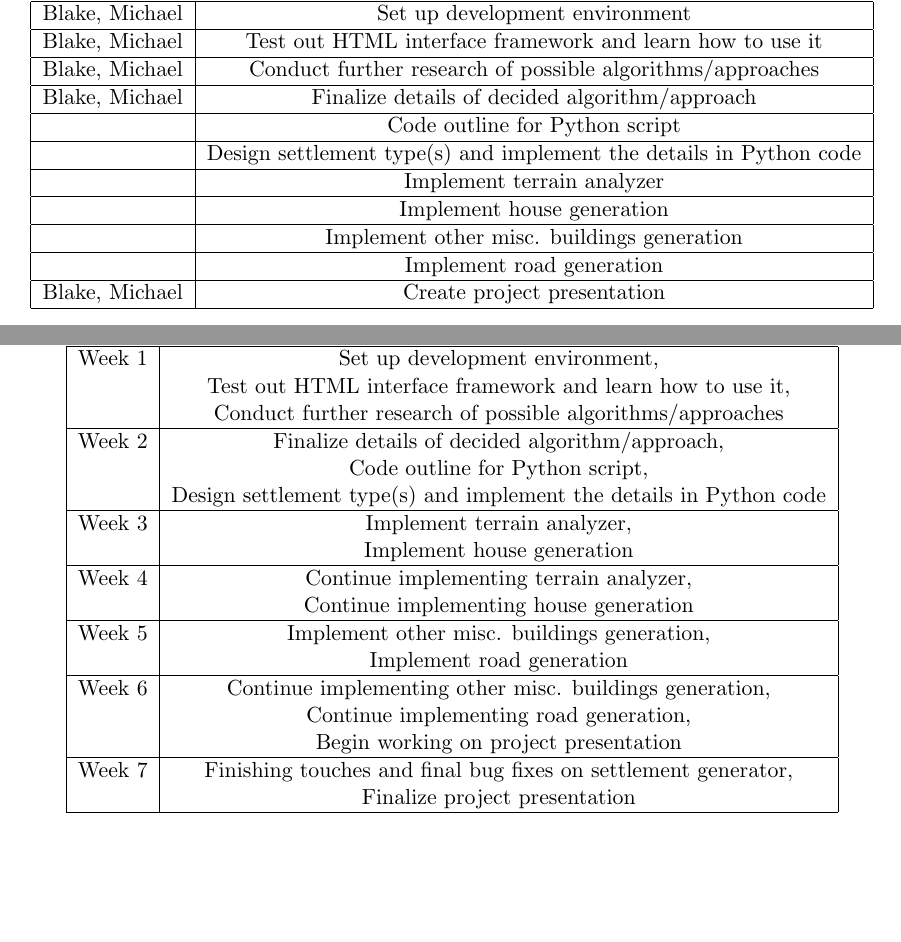
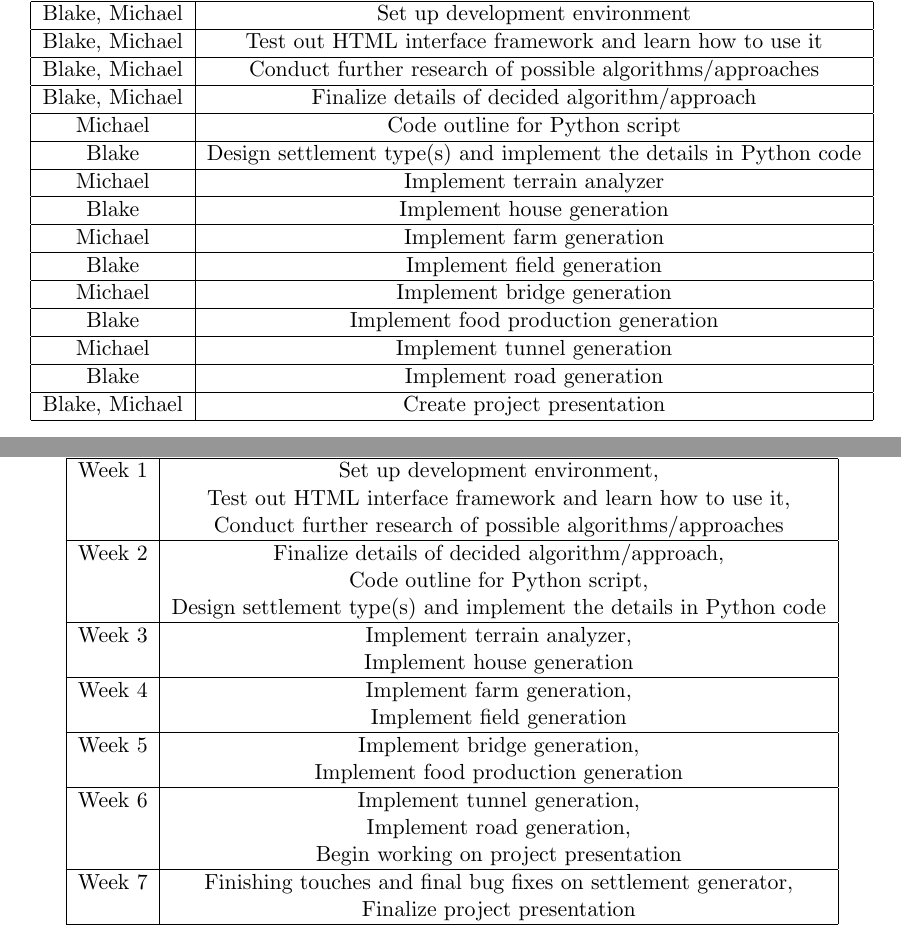
Before and after one commit to BlakePatterson/CIS-5603-Minecraft-Settlement-Generation-AI, a LaTeX document (ProjectPlan/MCSGProjectPlan.tex): two parts of pages 4 and 5 of 6, joined at a grey line, cut so that both start at the same text, the shorter picture padded with empty space. Compiled offline with pdfLaTeX.

Commit message:
added more tasks and updated timetable

```diff
--- a/ProjectPlan/MCSGProjectPlan.tex
+++ b/ProjectPlan/MCSGProjectPlan.tex
@@ -48,17 +48,25 @@
 	\hline
 	Blake, Michael & Finalize details of decided algorithm/approach \\
 	\hline
-	 & Code outline for Python script \\
+	Michael & Code outline for Python script \\
 	\hline
-	 & Design settlement type(s) and implement the details in Python code \\
+	Blake & Design settlement type(s) and implement the details in Python code \\
 	\hline
-	 & Implement terrain analyzer \\
+	Michael & Implement terrain analyzer \\
 	\hline
-	 & Implement house generation \\
+	Blake & Implement house generation \\
 	\hline
-	 & Implement other misc. buildings generation \\
+	Michael & Implement farm generation \\
 	\hline
-	 & Implement road generation \\
+	Blake & Implement field generation \\
+	\hline
+	Michael & Implement bridge generation \\
+	\hline
+	Blake & Implement food production generation \\
+	\hline
+	Michael & Implement tunnel generation \\
+	\hline
+	Blake & Implement road generation \\
 	\hline
 	Blake, Michael & Create project presentation \\
 	\hline
@@ -87,14 +95,14 @@
 	Week 3 & Implement terrain analyzer, \\
 	 & Implement house generation \\
 	\hline
-	Week 4 & Continue implementing terrain analyzer, \\
-	 & Continue implementing house generation \\
+	Week 4 & Implement farm generation, \\
+	 & Implement field generation \\
 	\hline
-	Week 5 & Implement other misc. buildings generation, \\
-	 & Implement road generation \\
+	Week 5 & Implement bridge generation, \\
+	 & Implement food production generation \\
 	\hline
-	Week 6 & Continue implementing other misc. buildings generation, \\
-	 & Continue implementing road generation, \\
+	Week 6 & Implement tunnel generation, \\
+	 & Implement road generation, \\
 	 & Begin working on project presentation \\
 	\hline
 	Week 7 & Finishing touches and final bug fixes on settlement generator, \\
```
Also changed, not shown: ProjectPlan/MCSGProjectPlan.pdf.
